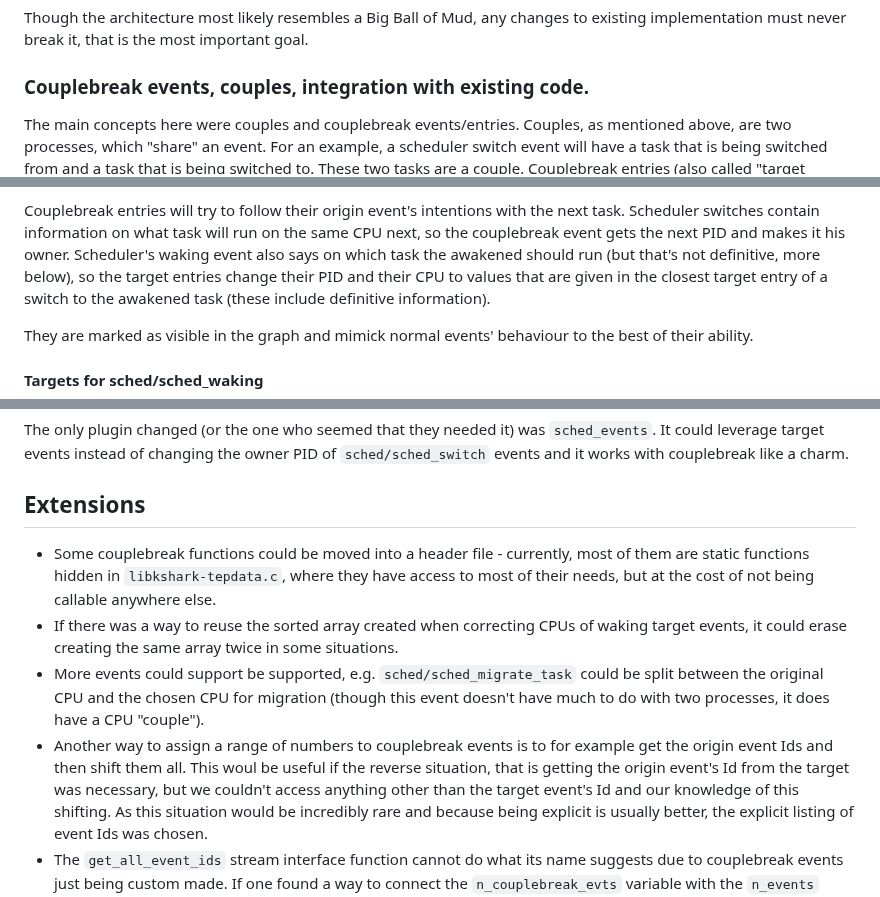
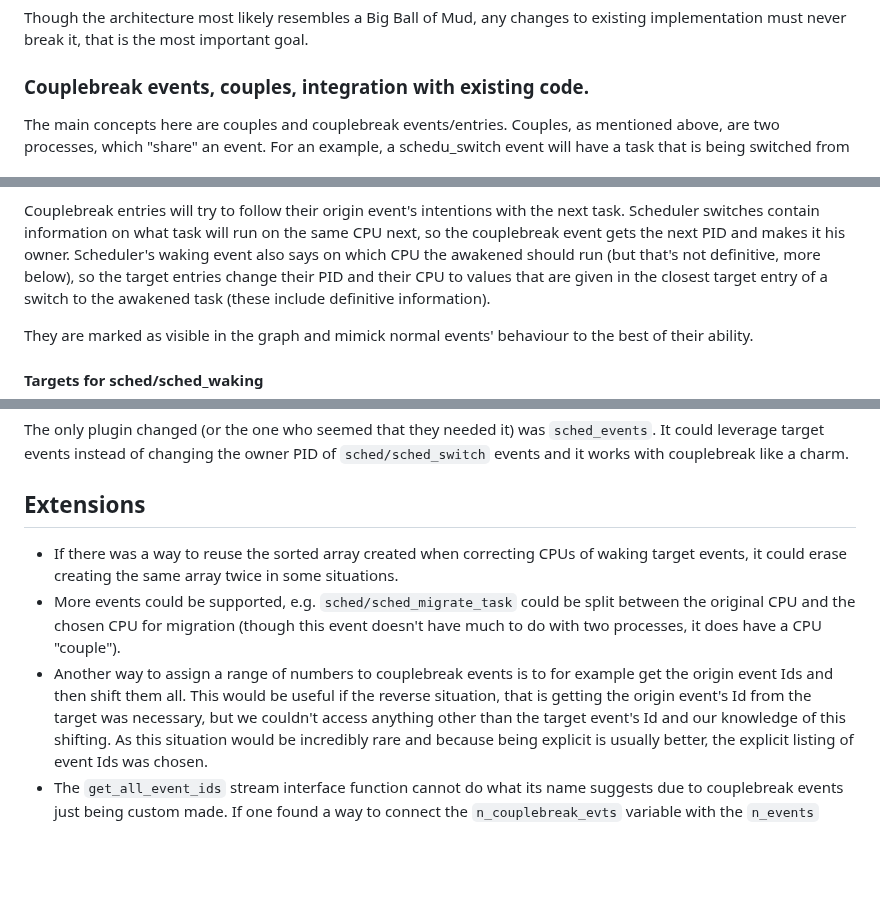
Before and after one commit to DJSeb/kernel-shark-sebanek-gh-mirror, a Markdown page: KS_fork/Modifications/couplebreak.md, 3 parts joined by grey strips. Rendered like a GitHub page; blank space fills up the shorter version.

Commit message:
Typos in Couplebreak modification document fixed

```diff
--- a/KS_fork/Modifications/couplebreak.md
+++ b/KS_fork/Modifications/couplebreak.md
@@ -45,8 +45,8 @@ it, that is the most important goal.
 
 ### Couplebreak events, couples, integration with existing code.
 
-The main concepts here were couples and couplebreak events/entries. Couples, as mentioned
-above, are two processes, which "share" an event. For an example, a scheduler switch event will have a task that is being
+The main concepts here are couples and couplebreak events/entries. Couples, as mentioned
+above, are two processes, which "share" an event. For an example, a schedu_switch event will have a task that is being
 switched from and a task that is being switched to. These two tasks are a couple. Couplebreak entries (also called "target
 entries" or "target events", sometimes with "waking" or "switch", which denote the origin events - "sched/sched_waking"
 and "sched/sched_switch" respectively) are sort of altered twins to the actual events. They contain almost all the same
@@ -81,7 +81,7 @@ Upon name request, each couplebreak event will generate a name of this format: `
 
 Couplebreak entries will try to follow their origin event's intentions with the next task. Scheduler switches contain
 information on what task will run on the same CPU next, so the couplebreak event gets the next PID and makes it his owner.
-Scheduler's waking event also says on which task the awakened should run (but that's not definitive, more below), so
+Scheduler's waking event also says on which CPU the awakened should run (but that's not definitive, more below), so
 the target entries change their PID and their CPU to values that are given in the closest target entry of a switch to
 the awakened task (these include definitive information).
 
@@ -163,16 +163,13 @@ instead of changing the owner PID of `sched/sched_switch` events and it works wi
 
 ## Extensions
 
-- Some couplebreak functions could be moved into a header file - currently, most of them are static functions hidden in
-  `libkshark-tepdata.c`, where they have access to most of their needs, but at the cost of not being callable anywhere
-  else.
 - If there was a way to reuse the sorted array created when correcting CPUs of waking target events, it could erase
   creating the same array twice in some situations.
-- More events could support be supported, e.g. `sched/sched_migrate_task` could be split between the original CPU
+- More events could be supported, e.g. `sched/sched_migrate_task` could be split between the original CPU
   and the chosen CPU for migration (though this event doesn't have much to do with two processes, it does have a
   CPU "couple").
 - Another way to assign a range of numbers to couplebreak events is to for example get the origin event Ids and then
-  shift them all. This woul be useful if the reverse situation, that is getting the origin event's Id from the target was
+  shift them all. This would be useful if the reverse situation, that is getting the origin event's Id from the target was
   necessary, but we couldn't access anything other than the target event's Id and our knowledge of this shifting. As
   this situation would be incredibly rare and because being explicit is usually better, the explicit listing of event Ids
   was chosen.
```
Also changed, not shown: other parts of KS_fork/Modifications/couplebreak.md (+1 -1 lines).
